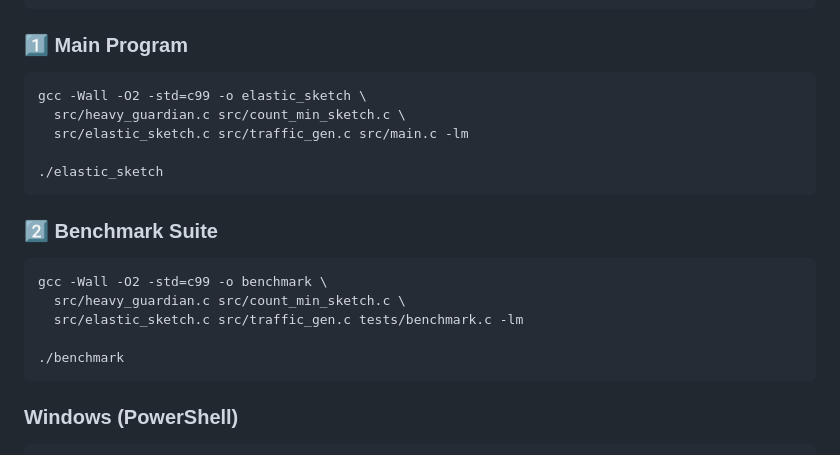
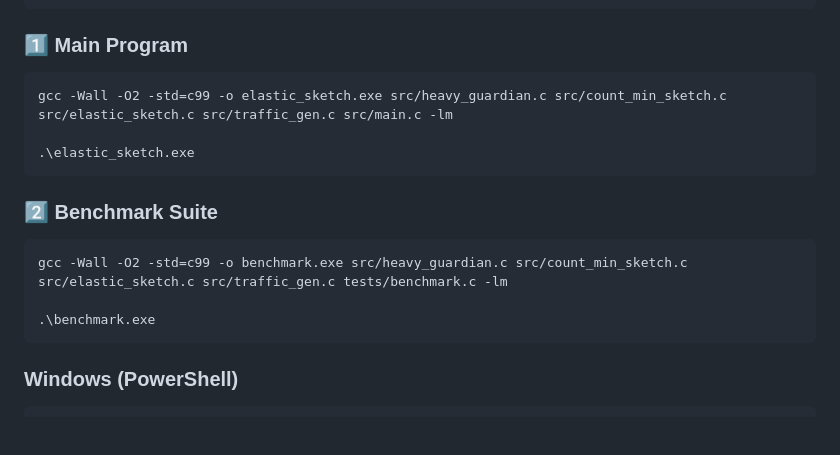
Before and after one commit to ircoder3/elastic-sketch-network-telemetry, a Markdown page: README.md, the part around the change. Rendered like a GitHub page; blank space fills up the shorter version.

````diff
--- a/README.md
+++ b/README.md
@@ -136,21 +136,17 @@ cd elastic-sketch-network-telemetry
 ### 1️⃣ Main Program
 
 ```bash
-gcc -Wall -O2 -std=c99 -o elastic_sketch \
-  src/heavy_guardian.c src/count_min_sketch.c \
-  src/elastic_sketch.c src/traffic_gen.c src/main.c -lm
+gcc -Wall -O2 -std=c99 -o elastic_sketch.exe src/heavy_guardian.c src/count_min_sketch.c src/elastic_sketch.c src/traffic_gen.c src/main.c -lm
 
-./elastic_sketch
+.\elastic_sketch.exe
 ```
 
 ### 2️⃣ Benchmark Suite
 
 ```bash
-gcc -Wall -O2 -std=c99 -o benchmark \
-  src/heavy_guardian.c src/count_min_sketch.c \
-  src/elastic_sketch.c src/traffic_gen.c tests/benchmark.c -lm
+gcc -Wall -O2 -std=c99 -o benchmark.exe src/heavy_guardian.c src/count_min_sketch.c src/elastic_sketch.c src/traffic_gen.c tests/benchmark.c -lm
 
-./benchmark
+.\benchmark.exe
 ```
 
 ### Windows (PowerShell)
````
